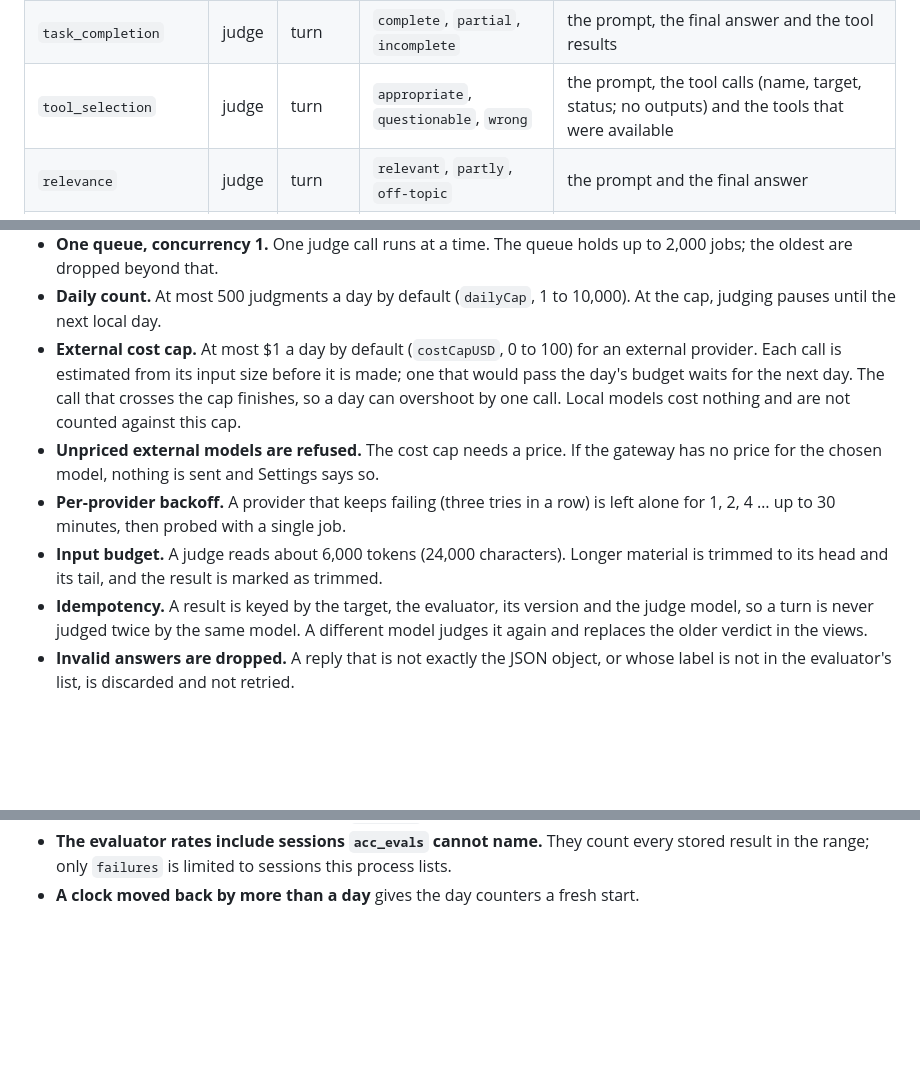
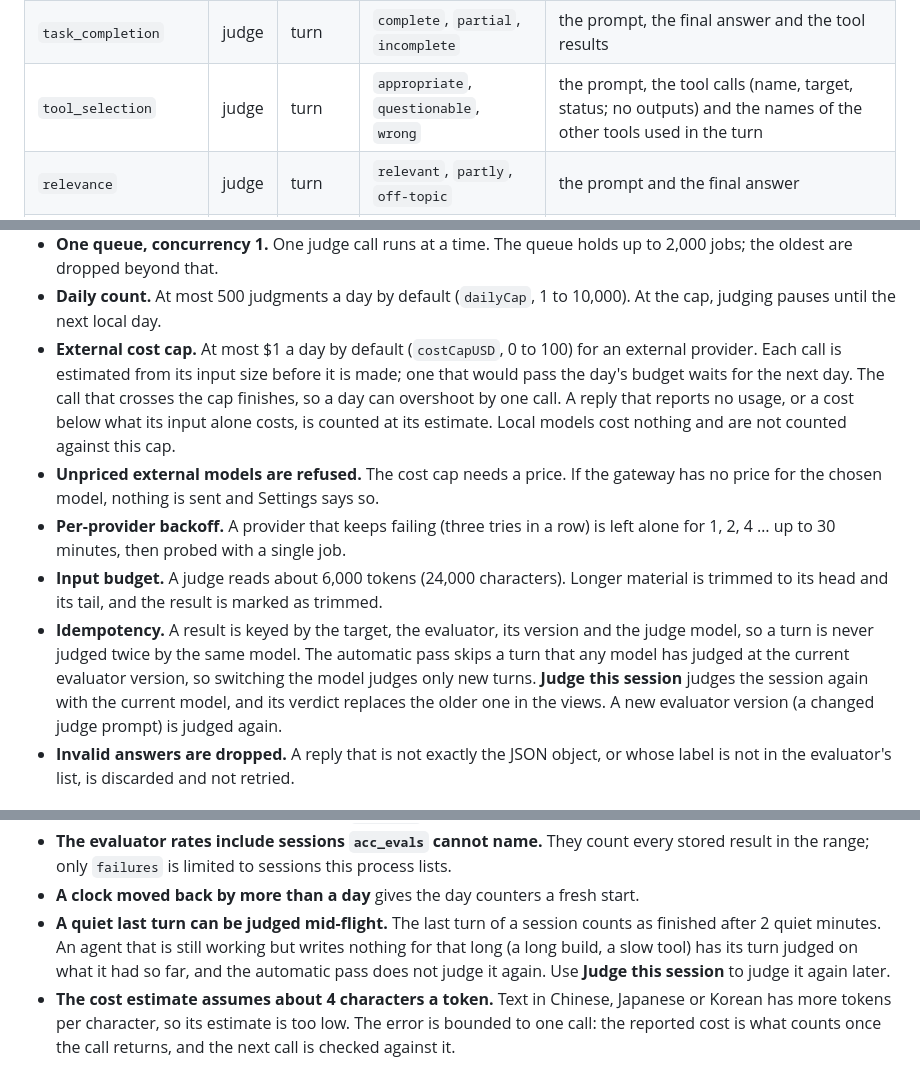
Before and after one commit to rifqifitriady/ZAAFPulse, a Markdown page: docs/evals.md, 3 parts joined by grey strips. Rendered like a GitHub page; blank space fills up the shorter version.

```diff
--- a/docs/evals.md
+++ b/docs/evals.md
@@ -27,7 +27,7 @@ down to 0 (the last label), evenly spaced.
 | `correction` | code | turn | `accepted`, `corrected` | the correction detector: your next prompt corrected this turn |
 | `faithfulness` | judge | turn | `faithful`, `unfaithful` | the final answer and the tool results of the turn |
 | `task_completion` | judge | turn | `complete`, `partial`, `incomplete` | the prompt, the final answer and the tool results |
-| `tool_selection` | judge | turn | `appropriate`, `questionable`, `wrong` | the prompt, the tool calls (name, target, status; no outputs) and the tools that were available |
+| `tool_selection` | judge | turn | `appropriate`, `questionable`, `wrong` | the prompt, the tool calls (name, target, status; no outputs) and the names of the other tools used in the turn |
 | `relevance` | judge | turn | `relevant`, `partly`, `off-topic` | the prompt and the final answer |
 | `user_frustration` | judge | session | `none`, `some`, `high` | your prompts of the session (the latest 30, 1,000 characters each) |
 
@@ -80,8 +110,9 @@ the masked turn text is sent there, so point them only at a machine you trust:
   the next local day.
 - **External cost cap.** At most $1 a day by default (`costCapUSD`, 0 to 100) for an external provider. Each call is
   estimated from its input size before it is made; one that would pass the day's budget waits for the next day. The
-  call that crosses the cap finishes, so a day can overshoot by one call. Local models cost nothing and are not
-  counted against this cap.
+  call that crosses the cap finishes, so a day can overshoot by one call. A reply that reports no usage, or a cost
+  below what its input alone costs, is counted at its estimate. Local models cost nothing and are not counted
+  against this cap.
 - **Unpriced external models are refused.** The cost cap needs a price. If the gateway has no price for the chosen
   model, nothing is sent and Settings says so.
 - **Per-provider backoff.** A provider that keeps failing (three tries in a row) is left alone for 1, 2, 4 … up to 30
@@ -89,7 +120,10 @@ the masked turn text is sent there, so point them only at a machine you trust:
 - **Input budget.** A judge reads about 6,000 tokens (24,000 characters). Longer material is trimmed to its head and
   its tail, and the result is marked as trimmed.
 - **Idempotency.** A result is keyed by the target, the evaluator, its version and the judge model, so a turn is
-  never judged twice by the same model. A different model judges it again and replaces the older verdict in the views.
+  never judged twice by the same model. The automatic pass skips a turn that any model has judged at the current
+  evaluator version, so switching the model judges only new turns. **Judge this session** judges the session again
+  with the current model, and its verdict replaces the older one in the views. A new evaluator version (a changed
+  judge prompt) is judged again.
 - **Invalid answers are dropped.** A reply that is not exactly the JSON object, or whose label is not in the
   evaluator's list, is discarded and not retried.
 
@@ -276,3 +326,10 @@ results written by the CLI show there after a restart.
 - **The evaluator rates include sessions `acc_evals` cannot name.** They count every stored result in the range;
   only `failures` is limited to sessions this process lists.
 - **A clock moved back by more than a day** gives the day counters a fresh start.
+- **A quiet last turn can be judged mid-flight.** The last turn of a session counts as finished after 2 quiet
+  minutes. An agent that is still working but writes nothing for that long (a long build, a slow tool) has its turn
+  judged on what it had so far, and the automatic pass does not judge it again. Use **Judge this session** to judge
+  it again later.
+- **The cost estimate assumes about 4 characters a token.** Text in Chinese, Japanese or Korean has more tokens per
+  character, so its estimate is too low. The error is bounded to one call: the reported cost is what counts once
+  the call returns, and the next call is checked against it.
```
Also changed, not shown: other parts of docs/evals.md (+50 -4 lines).
